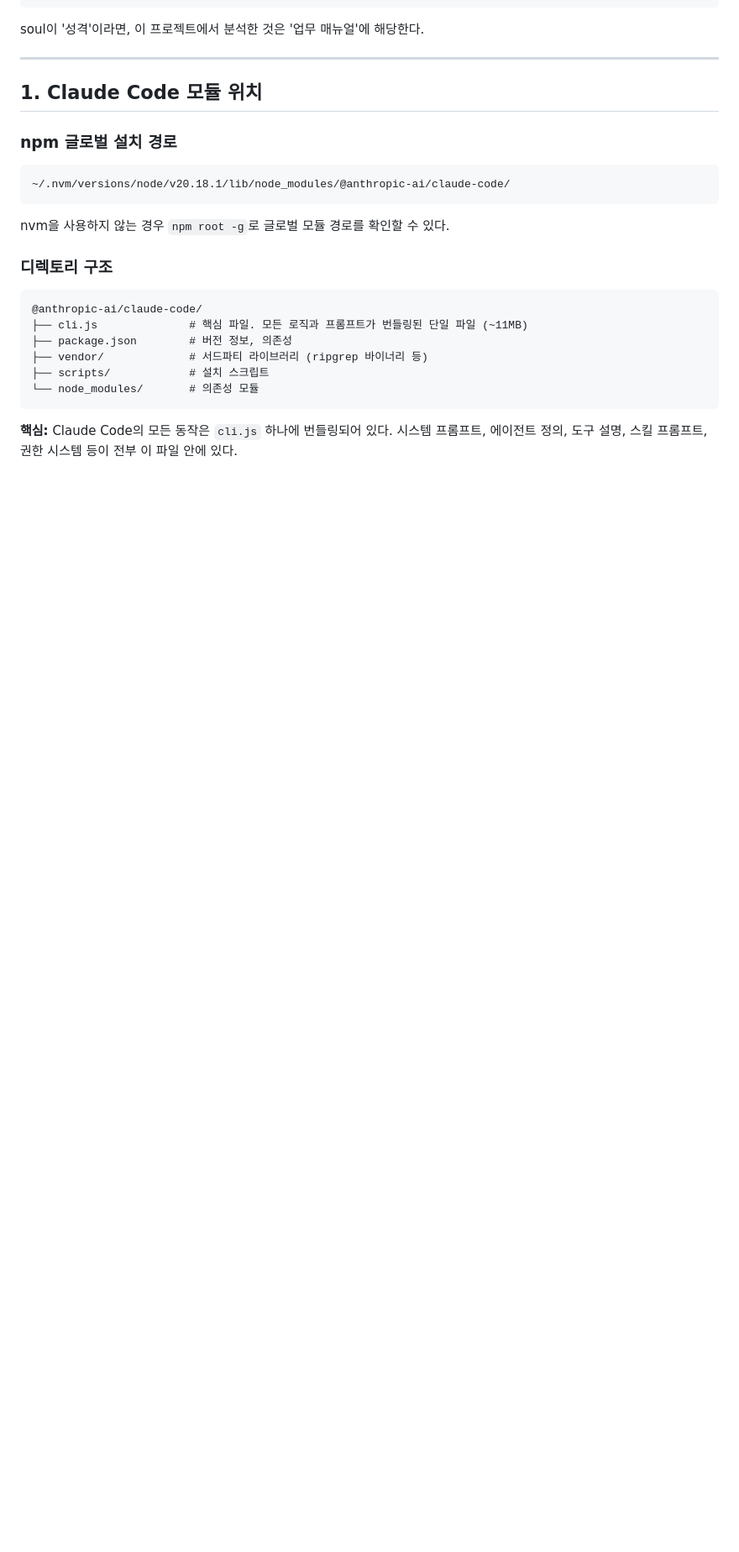
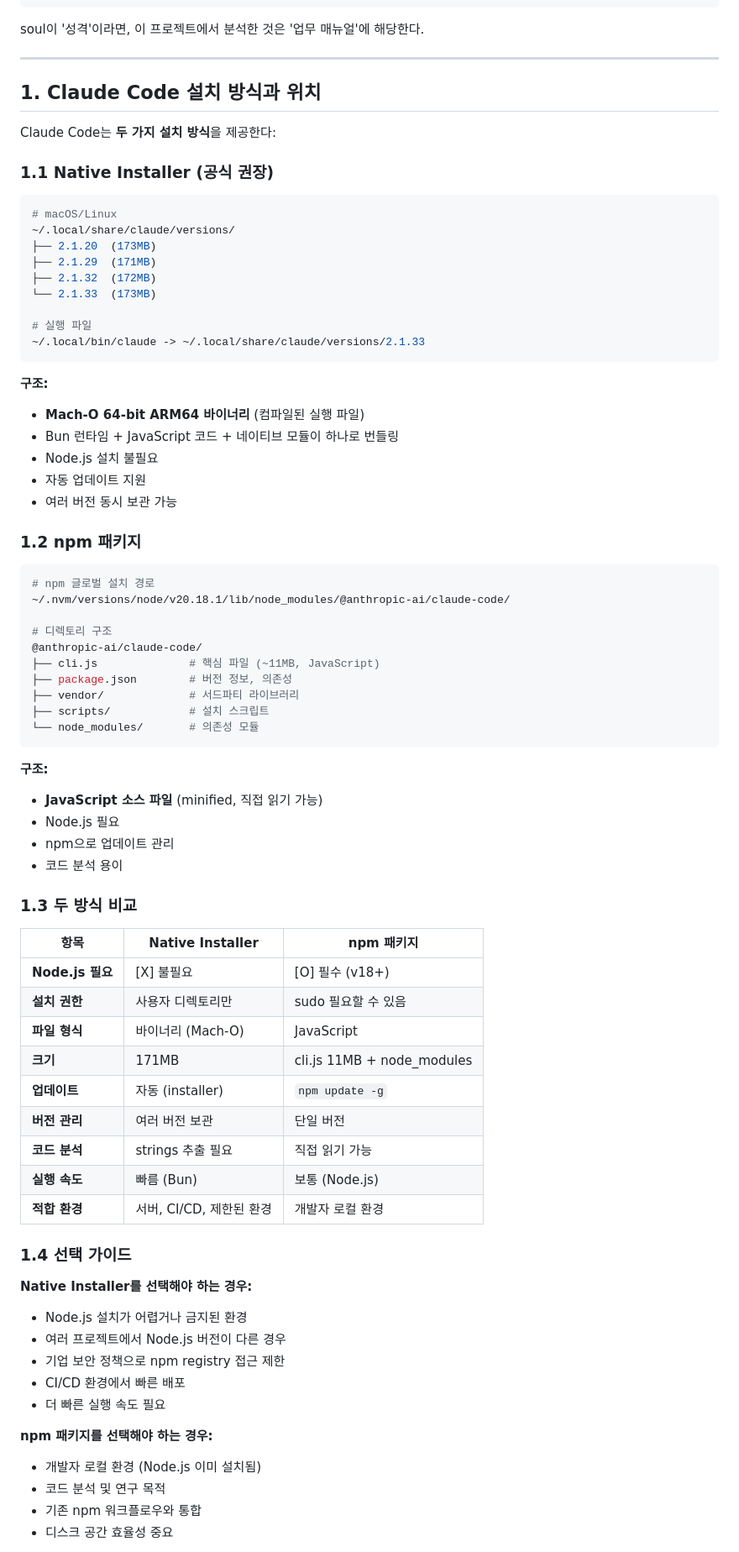
Before and after one commit to ysys143/analyze-cc-prompts, a Markdown page: README.md, the part around one of its changes. Shown at 84% size. Rendered like a GitHub page; blank space fills up the shorter version.

Commit message:
README에 Native installer 내용 추가
- Native vs npm 설치 방식 비교표
- 바이너리 구조 및 추출 방법 요약
- 환경별 선택 가이드
- strings 명령어를 통한 코드 추출 과정
- 11-native-binary-installer.md 링크 추가
- 한글/영문 README 동시 업데이트

````diff
--- a/README.md
+++ b/README.md
@@ -58,25 +58,78 @@ soul이 '성격'이라면, 이 프로젝트에서 분석한 것은 '업무 매
 
 ---
 
-## 1. Claude Code 모듈 위치
+## 1. Claude Code 설치 방식과 위치
 
-### npm 글로벌 설치 경로
+Claude Code는 **두 가지 설치 방식**을 제공한다:
 
-```
-~/.nvm/versions/node/v20.18.1/lib/node_modules/@anthropic-ai/claude-code/
+### 1.1 Native Installer (공식 권장)
+
+```bash
+# macOS/Linux
+~/.local/share/claude/versions/
+├── 2.1.20  (173MB)
+├── 2.1.29  (171MB)
+├── 2.1.32  (172MB)
+└── 2.1.33  (173MB)
+
+# 실행 파일
+~/.local/bin/claude -> ~/.local/share/claude/versions/2.1.33
 ```
 
-nvm을 사용하지 않는 경우 `npm root -g`로 글로벌 모듈 경로를 확인할 수 있다.
+**구조:**
+- **Mach-O 64-bit ARM64 바이너리** (컴파일된 실행 파일)
+- Bun 런타임 + JavaScript 코드 + 네이티브 모듈이 하나로 번들링
+- Node.js 설치 불필요
+- 자동 업데이트 지원
+- 여러 버전 동시 보관 가능
 
-### 디렉토리 구조
+### 1.2 npm 패키지
 
-```
+```bash
+# npm 글로벌 설치 경로
+~/.nvm/versions/node/v20.18.1/lib/node_modules/@anthropic-ai/claude-code/
+
+# 디렉토리 구조
 @anthropic-ai/claude-code/
-├── cli.js              # 핵심 파일. 모든 로직과 프롬프트가 번들링된 단일 파일 (~11MB)
+├── cli.js              # 핵심 파일 (~11MB, JavaScript)
 ├── package.json        # 버전 정보, 의존성
-├── vendor/             # 서드파티 라이브러리 (ripgrep 바이너리 등)
+├── vendor/             # 서드파티 라이브러리
 ├── scripts/            # 설치 스크립트
 └── node_modules/       # 의존성 모듈
 ```
 
-**핵심:** Claude Code의 모든 동작은 `cli.js` 하나에 번들링되어 있다. 시스템 프롬프트, 에이전트 정의, 도구 설명, 스킬 프롬프트, 권한 시스템 등이 전부 이 파일 안에 있다.
+**구조:**
+- **JavaScript 소스 파일** (minified, 직접 읽기 가능)
+- Node.js 필요
+- npm으로 업데이트 관리
+- 코드 분석 용이
+
+### 1.3 두 방식 비교
+
+| 항목 | Native Installer | npm 패키지 |
+|------|------------------|-----------|
+| **Node.js 필요** | [X] 불필요 | [O] 필수 (v18+) |
+| **설치 권한** | 사용자 디렉토리만 | sudo 필요할 수 있음 |
+| **파일 형식** | 바이너리 (Mach-O) | JavaScript |
+| **크기** | 171MB | cli.js 11MB + node_modules |
+| **업데이트** | 자동 (installer) | `npm update -g` |
+| **버전 관리** | 여러 버전 보관 | 단일 버전 |
+| **코드 분석** | strings 추출 필요 | 직접 읽기 가능 |
+| **실행 속도** | 빠름 (Bun) | 보통 (Node.js) |
+| **적합 환경** | 서버, CI/CD, 제한된 환경 | 개발자 로컬 환경 |
+
+### 1.4 선택 가이드
+
+**Native Installer를 선택해야 하는 경우:**
+- Node.js 설치가 어렵거나 금지된 환경
+- 여러 프로젝트에서 Node.js 버전이 다른 경우
+- 기업 보안 정책으로 npm registry 접근 제한
+- CI/CD 환경에서 빠른 배포
+- 더 빠른 실행 속도 필요
+
+**npm 패키지를 선택해야 하는 경우:**
+- 개발자 로컬 환경 (Node.js 이미 설치됨)
+- 코드 분석 및 연구 목적
+- 기존 npm 워크플로우와 통합
+- 디스크 공간 효율성 중요
+
````
Also changed, not shown: other parts of README.md (+36 -0 lines), README_EN.md (+75 -3 lines).
